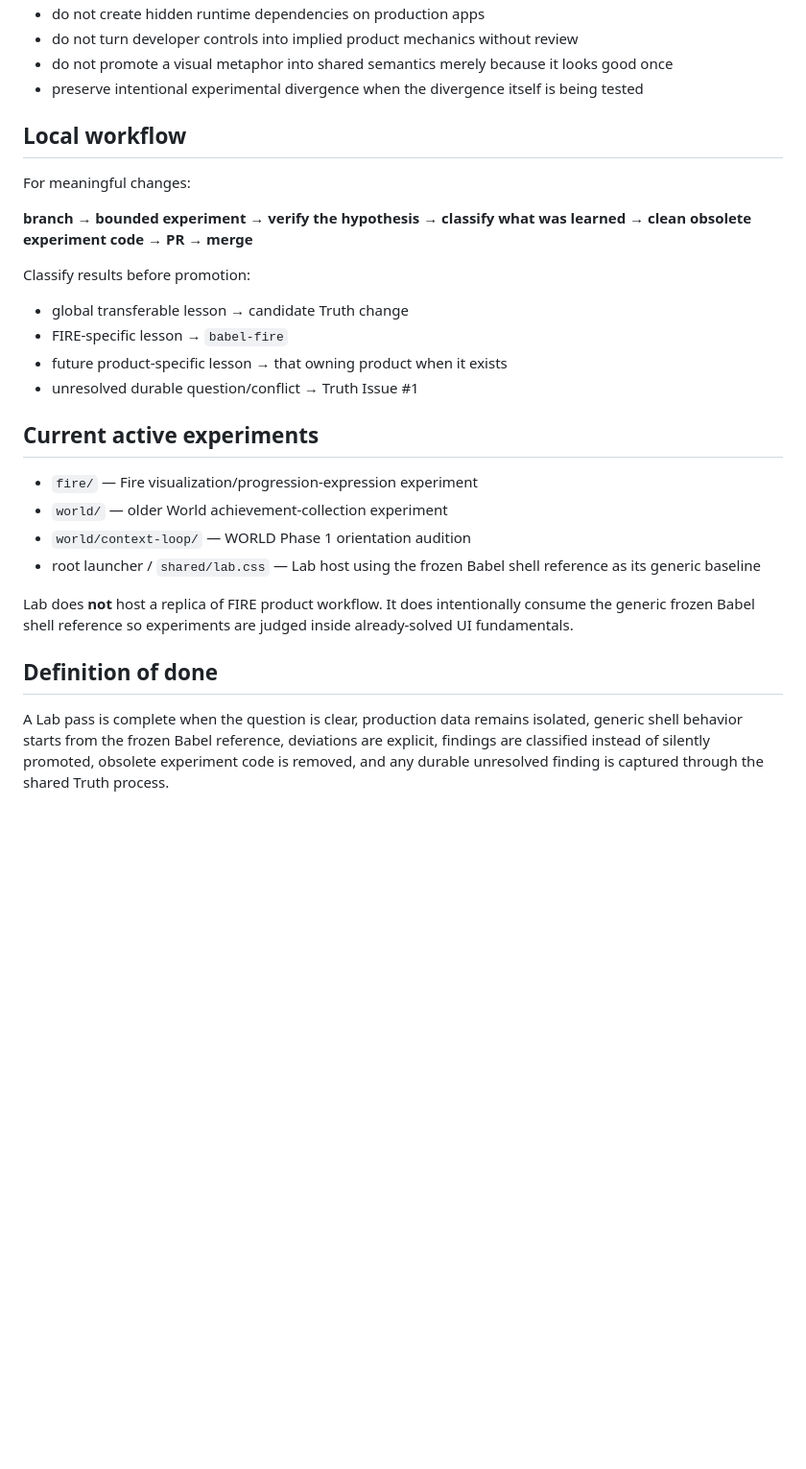
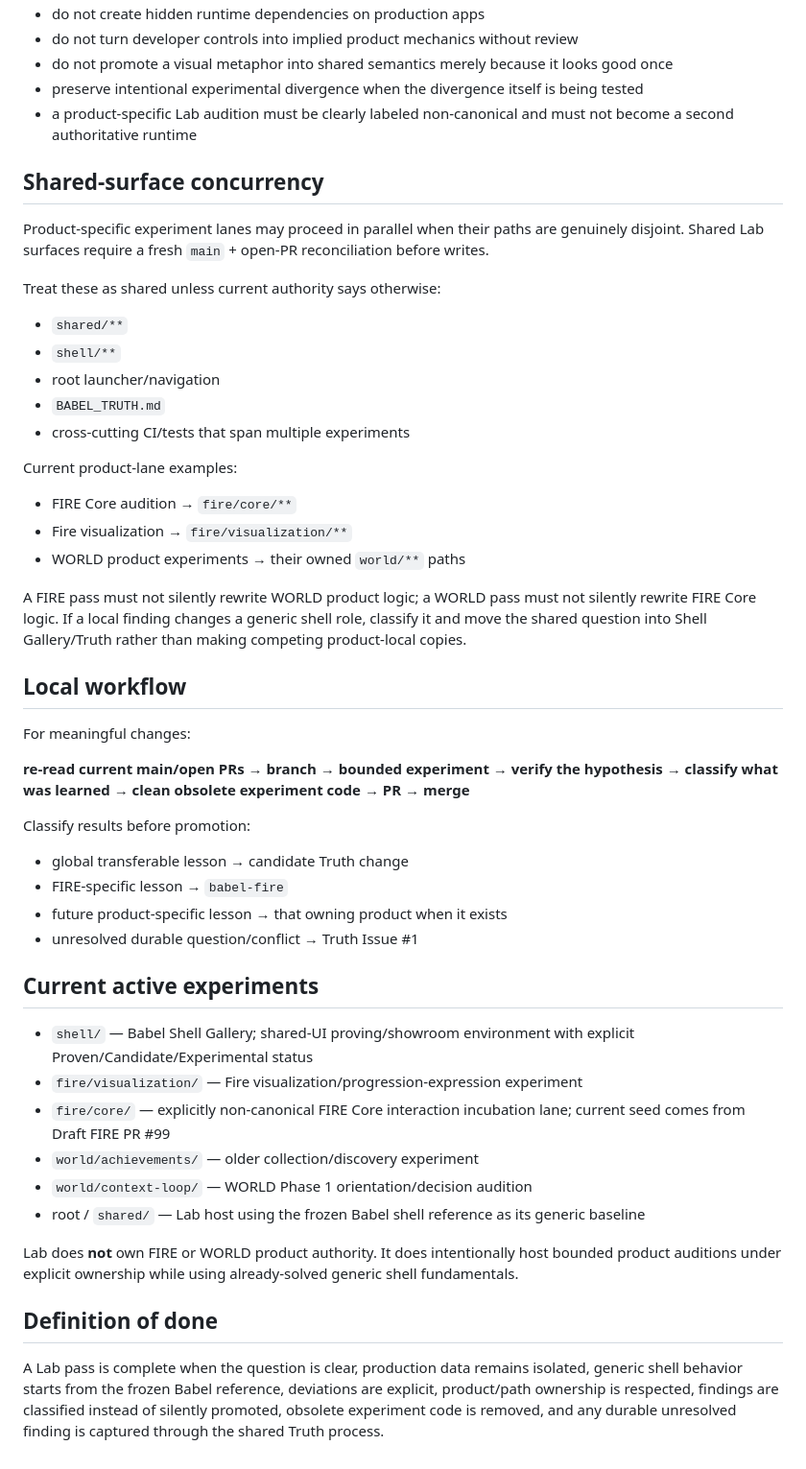
Before and after one commit to BabeDrums/babel-lab, a Markdown page: AGENTS.md, the part around one of its changes. Shown at 96% size. Drawn GitHub-style; blank space fills up the shorter version.

Commit message:
Reconcile Lab rules with product incubation boundary

```diff
--- a/AGENTS.md
+++ b/AGENTS.md
@@ -38,12 +49,31 @@ If the question requires the complete real owning-product workflow, navigation/s
 - do not turn developer controls into implied product mechanics without review
 - do not promote a visual metaphor into shared semantics merely because it looks good once
 - preserve intentional experimental divergence when the divergence itself is being tested
+- a product-specific Lab audition must be clearly labeled non-canonical and must not become a second authoritative runtime
+
+## Shared-surface concurrency
+
+Product-specific experiment lanes may proceed in parallel when their paths are genuinely disjoint. Shared Lab surfaces require a fresh `main` + open-PR reconciliation before writes.
+
+Treat these as shared unless current authority says otherwise:
+- `shared/**`
+- `shell/**`
+- root launcher/navigation
+- `BABEL_TRUTH.md`
+- cross-cutting CI/tests that span multiple experiments
+
+Current product-lane examples:
+- FIRE Core audition → `fire/core/**`
+- Fire visualization → `fire/visualization/**`
+- WORLD product experiments → their owned `world/**` paths
+
+A FIRE pass must not silently rewrite WORLD product logic; a WORLD pass must not silently rewrite FIRE Core logic. If a local finding changes a generic shell role, classify it and move the shared question into Shell Gallery/Truth rather than making competing product-local copies.
 
 ## Local workflow
 
 For meaningful changes:
 
-**branch → bounded experiment → verify the hypothesis → classify what was learned → clean obsolete experiment code → PR → merge**
+**re-read current main/open PRs → branch → bounded experiment → verify the hypothesis → classify what was learned → clean obsolete experiment code → PR → merge**
 
 Classify results before promotion:
 - global transferable lesson → candidate Truth change
@@ -53,13 +83,15 @@ Classify results before promotion:
 
 ## Current active experiments
 
-- `fire/` — Fire visualization/progression-expression experiment
-- `world/` — older World achievement-collection experiment
-- `world/context-loop/` — WORLD Phase 1 orientation audition
-- root launcher / `shared/lab.css` — Lab host using the frozen Babel shell reference as its generic baseline
+- `shell/` — Babel Shell Gallery; shared-UI proving/showroom environment with explicit Proven/Candidate/Experimental status
+- `fire/visualization/` — Fire visualization/progression-expression experiment
+- `fire/core/` — explicitly non-canonical FIRE Core interaction incubation lane; current seed comes from Draft FIRE PR #99
+- `world/achievements/` — older collection/discovery experiment
+- `world/context-loop/` — WORLD Phase 1 orientation/decision audition
+- root / `shared/` — Lab host using the frozen Babel shell reference as its generic baseline
 
-Lab does **not** host a replica of FIRE product workflow. It does intentionally consume the generic frozen Babel shell reference so experiments are judged inside already-solved UI fundamentals.
+Lab does **not** own FIRE or WORLD product authority. It does intentionally host bounded product auditions under explicit ownership while using already-solved generic shell fundamentals.
 
 ## Definition of done
 
-A Lab pass is complete when the question is clear, production data remains isolated, generic shell behavior starts from the frozen Babel reference, deviations are explicit, findings are classified instead of silently promoted, obsolete experiment code is removed, and any durable unresolved finding is captured through the shared Truth process.
+A Lab pass is complete when the question is clear, production data remains isolated, generic shell behavior starts from the frozen Babel reference, deviations are explicit, product/path ownership is respected, findings are classified instead of silently promoted, obsolete experiment code is removed, and any durable unresolved finding is captured through the shared Truth process.
```
Also changed, not shown: other parts of AGENTS.md (+18 -7 lines).
